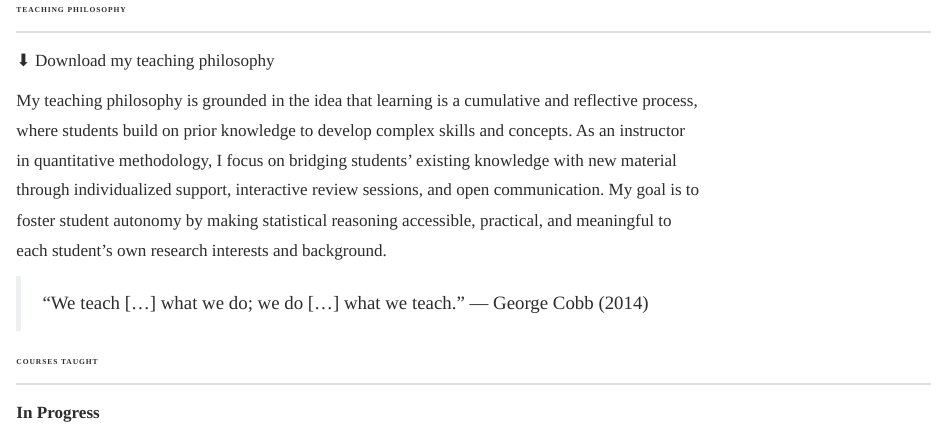
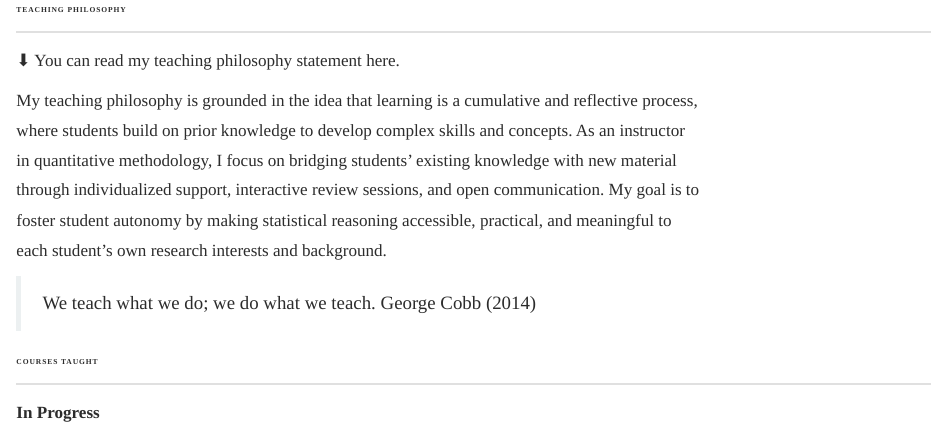
Before and after one commit to Bladimir-PF/bladimir-pf.github.io, a Quarto document (teaching.qmd): the page in a window 1100 px wide, from 190 px down. Rendered offline with R 4.5, knitr and Pandoc in place of Quarto, with nearby package versions.

Commit message:
quick fixes

```diff
--- a/teaching.qmd
+++ b/teaching.qmd
@@ -8,11 +8,12 @@ I am committed to accessible and relevant education in quantitative methods for
 Teaching Philosophy
 :::
 
-<a href="teaching ph (march 2026).docx">⬇ Download my teaching philosophy</a>
+<a href="teachingStatement.pdf" target="_blank">⬇ You can read my teaching philosophy statement here.</a>
 
 My teaching philosophy is grounded in the idea that learning is a cumulative and reflective process, where students build on prior knowledge to develop complex skills and concepts. As an instructor in quantitative methodology, I focus on bridging students' existing knowledge with new material through individualized support, interactive review sessions, and open communication. My goal is to foster student autonomy by making statistical reasoning accessible, practical, and meaningful to each student's own research interests and background.
 
-> "We teach [...] what we do; we do [...] what we teach." — George Cobb (2014)
+> We teach what we do; we do what we teach.
+> George Cobb (2014)
 
 ::: {.section-title}
 Courses Taught
```
Also changed, not shown: cv.qmd (+3 -1 lines), index.qmd (+1 -1 lines), teachingStatement.pdf (added), 1 other file.
